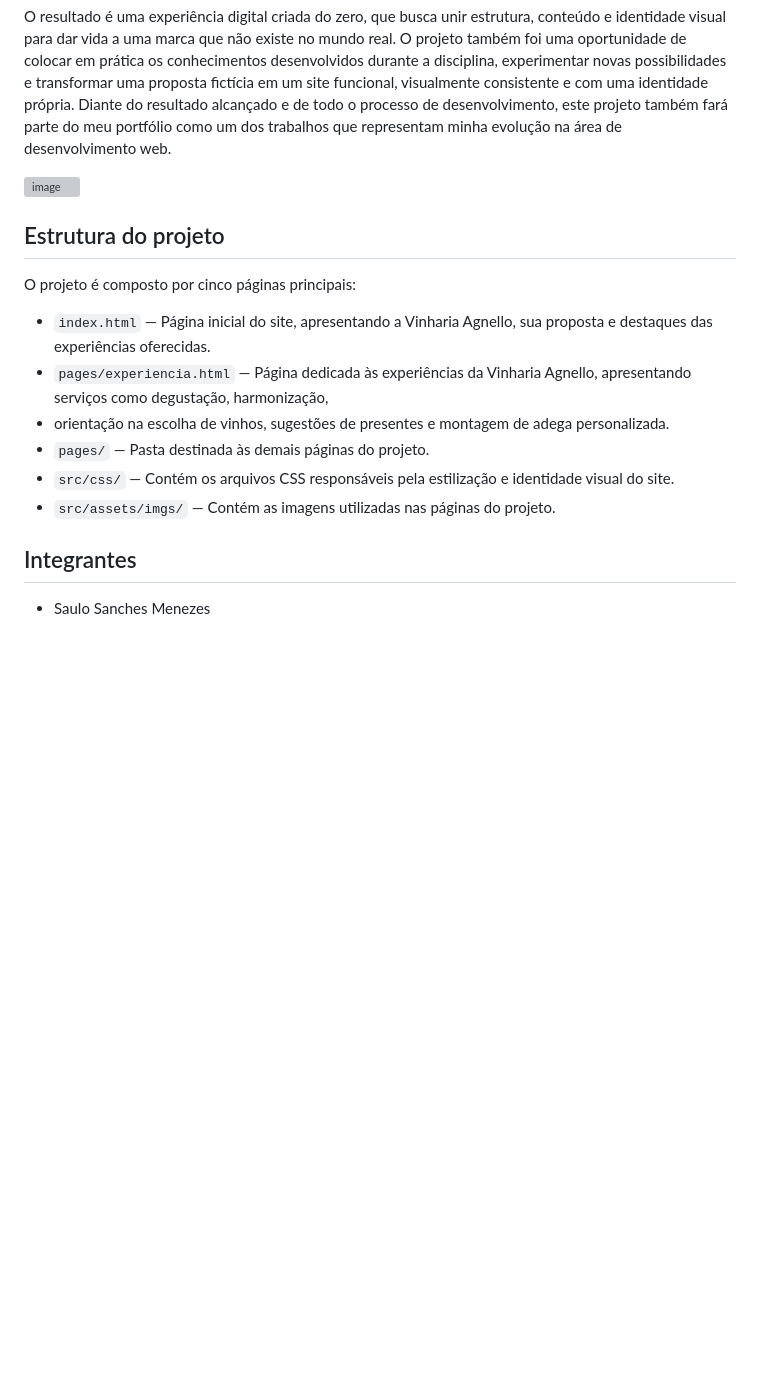
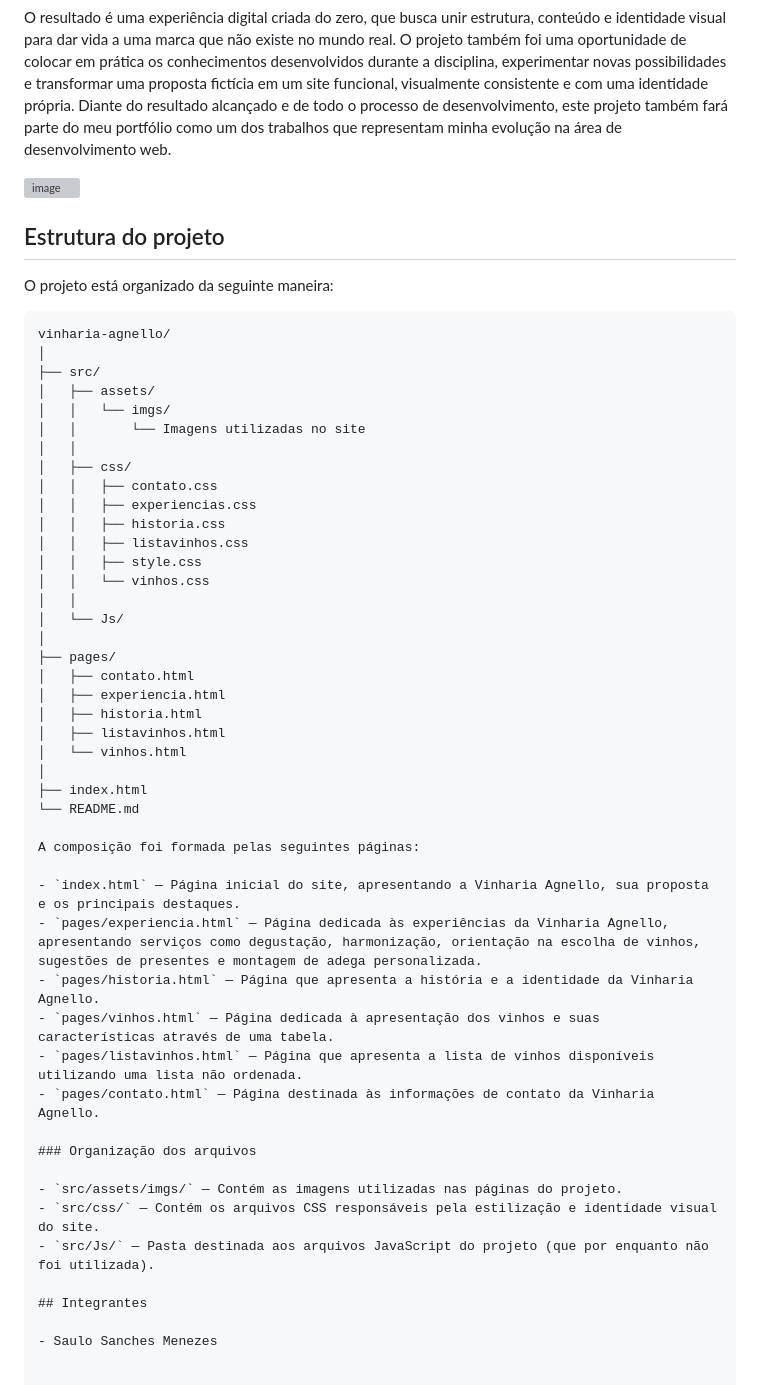
Before and after one commit to Saulomenches/Vinharia-Agnello-CheckPoint-Front, a Markdown page: README.md, the part around one of its changes. Rendered like a GitHub page; blank space fills up the shorter version; grey boxes are pictures that could not be loaded.

Commit message:
Revise README with updated project organization
Updated project structure and details in README.

````diff
--- a/README.md
+++ b/README.md
@@ -16,14 +17,50 @@ O resultado é uma experiência digital criada do zero, que busca unir estrutura
 
 ## Estrutura do projeto
 
-O projeto é composto por cinco páginas principais:
+O projeto está organizado da seguinte maneira:
 
-- `index.html` — Página inicial do site, apresentando a Vinharia Agnello, sua proposta e destaques das experiências oferecidas.
-- `pages/experiencia.html` — Página dedicada às experiências da Vinharia Agnello, apresentando serviços como degustação, harmonização,
-- orientação na escolha de vinhos, sugestões de presentes e montagem de adega personalizada.
-- `pages/` — Pasta destinada às demais páginas do projeto.
+```text
+vinharia-agnello/
+│
+├── src/
+│   ├── assets/
+│   │   └── imgs/
+│   │       └── Imagens utilizadas no site
+│   │
+│   ├── css/
+│   │   ├── contato.css
+│   │   ├── experiencias.css
+│   │   ├── historia.css
+│   │   ├── listavinhos.css
+│   │   ├── style.css
+│   │   └── vinhos.css
+│   │
+│   └── Js/
+│
+├── pages/
+│   ├── contato.html
+│   ├── experiencia.html
+│   ├── historia.html
+│   ├── listavinhos.html
+│   └── vinhos.html
+│
+├── index.html
+└── README.md
+
+A composição foi formada pelas seguintes páginas:
+
+- `index.html` — Página inicial do site, apresentando a Vinharia Agnello, sua proposta e os principais destaques.
+- `pages/experiencia.html` — Página dedicada às experiências da Vinharia Agnello, apresentando serviços como degustação, harmonização, orientação na escolha de vinhos, sugestões de presentes e montagem de adega personalizada.
+- `pages/historia.html` — Página que apresenta a história e a identidade da Vinharia Agnello.
+- `pages/vinhos.html` — Página dedicada à apresentação dos vinhos e suas características através de uma tabela.
+- `pages/listavinhos.html` — Página que apresenta a lista de vinhos disponíveis utilizando uma lista não ordenada.
+- `pages/contato.html` — Página destinada às informações de contato da Vinharia Agnello.
+
+### Organização dos arquivos
+
+- `src/assets/imgs/` — Contém as imagens utilizadas nas páginas do projeto.
 - `src/css/` — Contém os arquivos CSS responsáveis pela estilização e identidade visual do site.
-- `src/assets/imgs/` — Contém as imagens utilizadas nas páginas do projeto.
+- `src/Js/` — Pasta destinada aos arquivos JavaScript do projeto (que por enquanto não foi utilizada).
 
 ## Integrantes
 
````
Also changed, not shown: other parts of README.md (+2 -1 lines).
